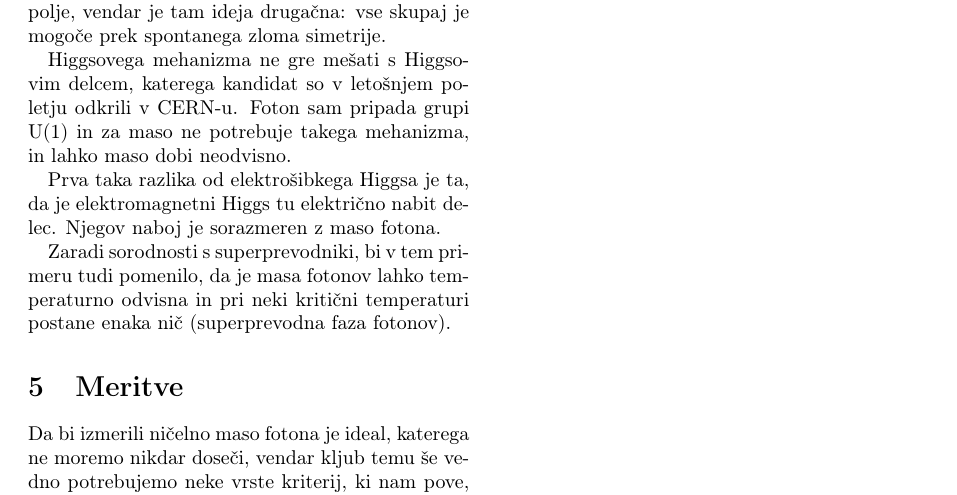
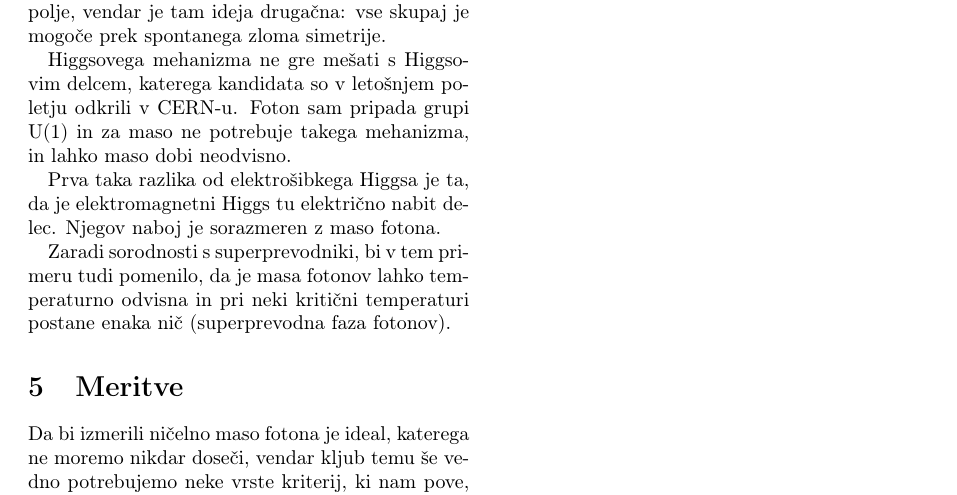
Before and after one commit to jozzez1/Seminarji, a LaTeX paper (Photon_mass/joze_zobec_seminar3.tex): part of page 4 of 4, cut so that both start at the same text. Compiled offline with pdfLaTeX.

```diff
--- a/Photon_mass/joze_zobec_seminar3.tex
+++ b/Photon_mass/joze_zobec_seminar3.tex
@@ -346,7 +346,7 @@
 Higgsov mehanizem prav tako doda novo skalarno polje, vendar je tam ideja druga\v cna: vse skupaj je mogo\v ce prek
 spontanega zloma simetrije.
 
-Higgsovega mehanizma ne gre me\v sati s Higgsovim delcem, katerega kandidat so v leto\v snjem poletju odkrili v CERN-u.
+Higgsovega mehanizma ne gre me\v sati s Higgsovim delcem, katerega kandidata so v leto\v snjem poletju odkrili v CERN-u.
 Foton sam pripada grupi U(1) in za maso ne potrebuje takega mehanizma, in lahko maso dobi neodvisno.
 
 Prva taka razlika od elektro\v sibkega Higgsa je ta, da je elektromagnetni Higgs tu elektri\v cno nabit delec. Njegov
```
